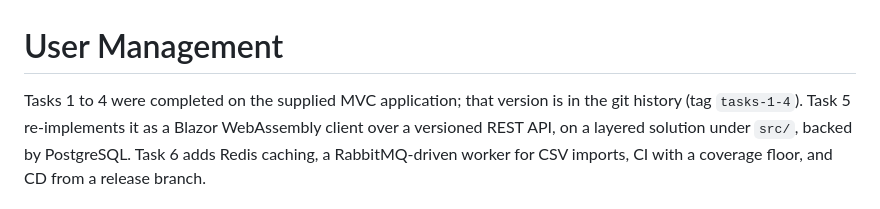
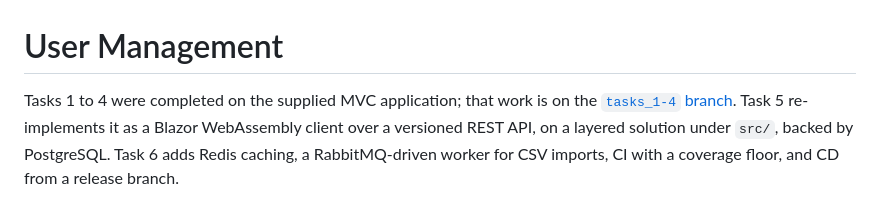
Before and after one commit to rogueco/user-management-tt, a Markdown page: README.md, the part around one of its changes. Rendered like a GitHub page.

```diff
--- a/README.md
+++ b/README.md
@@ -1,6 +1,7 @@
 # User Management
 
-Tasks 1 to 4 were completed on the supplied MVC application; that version is in the git history (tag `tasks-1-4`).
+Tasks 1 to 4 were completed on the supplied MVC application; that work is on the
+[`tasks_1-4` branch](https://github.com/rogueco/user-management-tt/tree/tasks_1-4).
 Task 5 re-implements it as a Blazor WebAssembly client over a versioned REST API, on a layered solution under
 `src/`, backed by PostgreSQL. Task 6 adds Redis caching, a RabbitMQ-driven worker for CSV imports, CI with a
 coverage floor, and CD from a release branch.
```
Also changed, not shown: other parts of README.md (+29 -0 lines).
